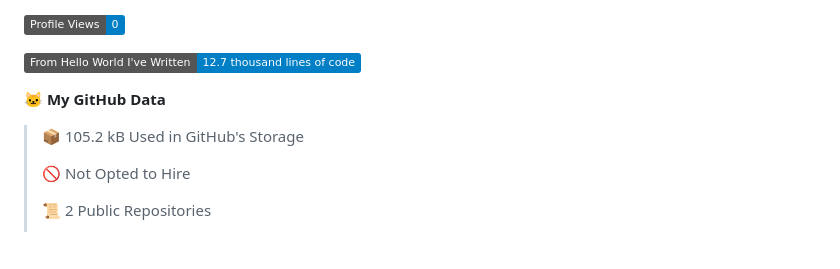
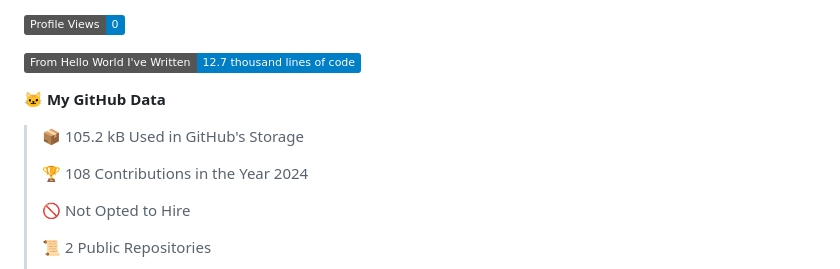
Before and after one commit to subbarayudu-chakali/subbarayudu-chakali, a Markdown page: README.md, the part around one of its changes. Drawn GitHub-style; badges without logos; blank space fills up the shorter version.

```diff
--- a/README.md
+++ b/README.md
@@ -156,6 +156,8 @@ Waatime metrics
 
 > 📦 105.2 kB Used in GitHub's Storage
  >
+> 🏆 108 Contributions in the Year 2024
+ >
 > 🚫 Not Opted to Hire
  >
 > 📜 2 Public Repositories
```
Also changed, not shown: other parts of README.md (+1 -1 lines).
